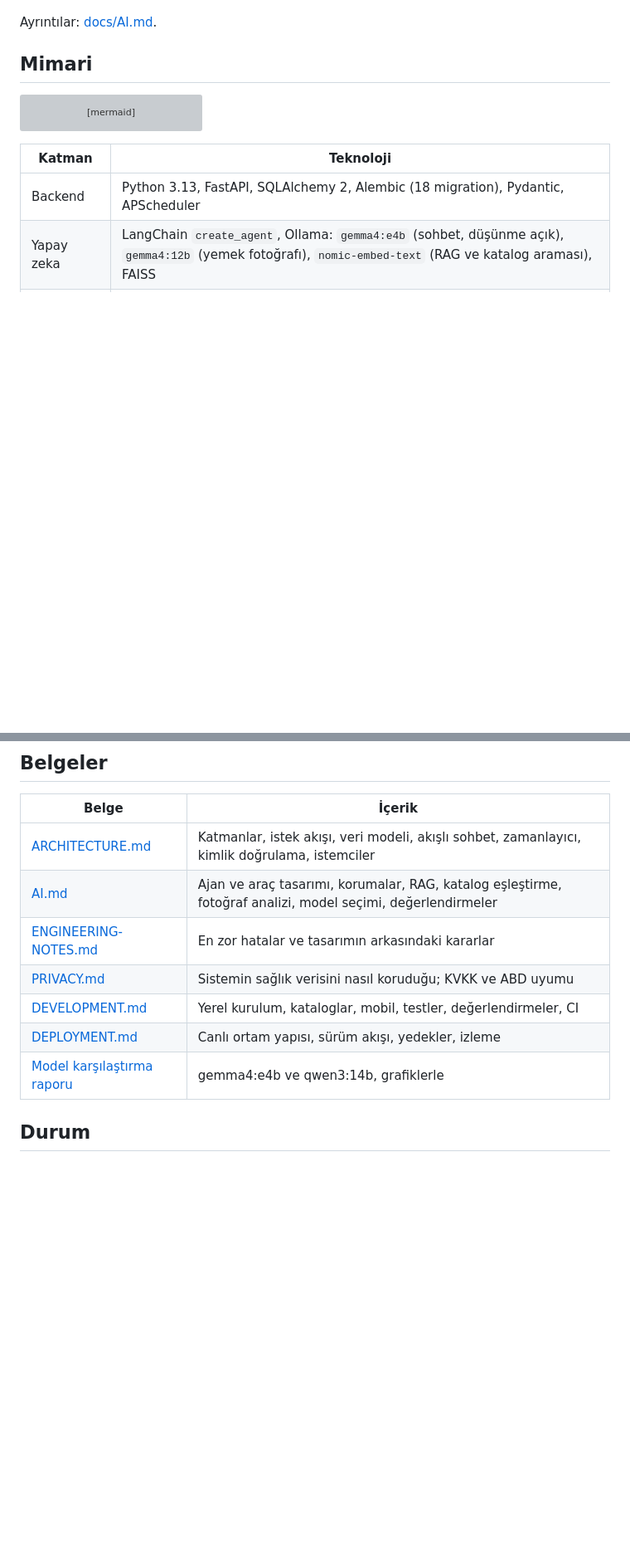
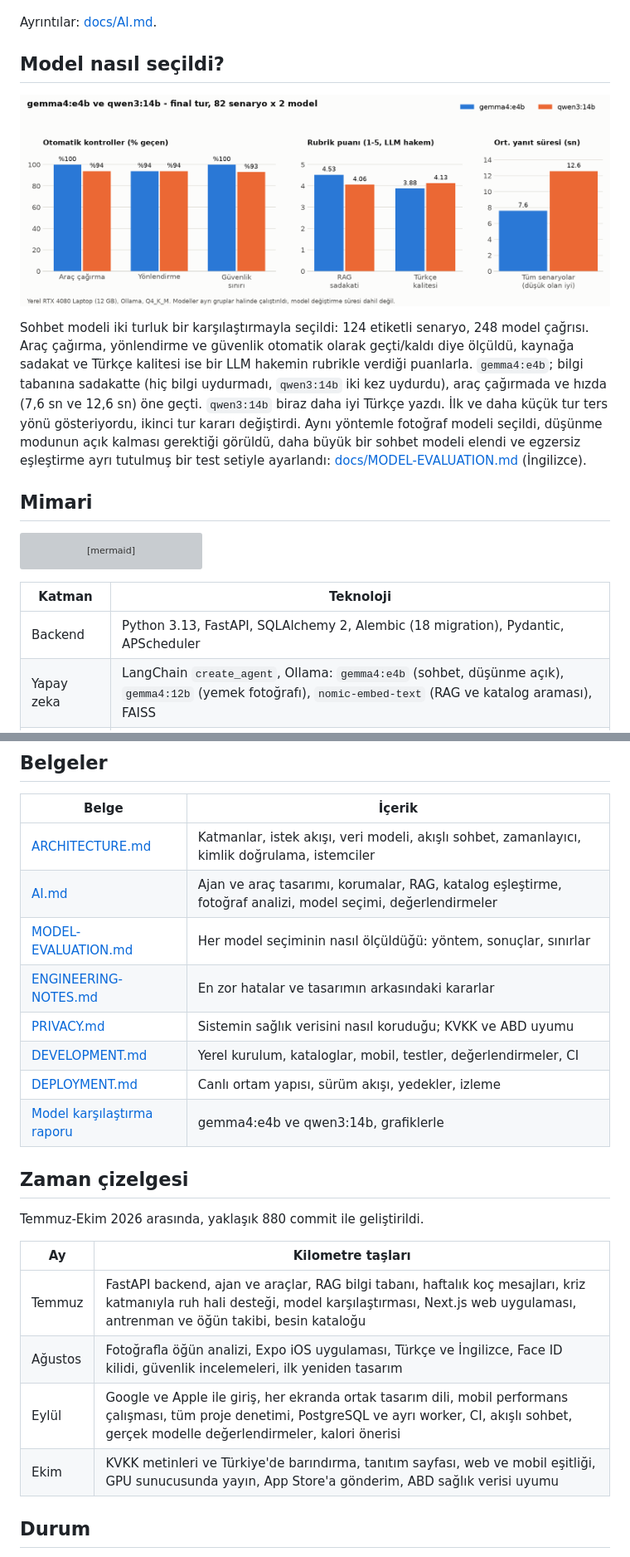
Before and after one commit to BoraErenErdem/pulse-coach, a Markdown page: README.tr.md, 2 parts joined by grey strips. Shown: that part at 83% size. Rendered like a GitHub page; pictures changed too: docs/images/model-comparison-tr.png (added); blank space fills up the shorter version; grey boxes are pictures that could not be loaded.

```diff
--- a/README.tr.md
+++ b/README.tr.md
@@ -96,6 +96,18 @@ flowchart LR
   248 çağrı), yanıt uzunluğu ve gecikme ölçümleri.
 
 Ayrıntılar: [docs/AI.md](docs/AI.md).
+
+## Model nasıl seçildi?
+
+<p align="center"><img src="docs/images/model-comparison-tr.png" alt="gemma4:e4b ve qwen3:14b: otomatik kontroller, rubrik puanları ve yanıt süresi" width="860"></p>
+
+Sohbet modeli iki turluk bir karşılaştırmayla seçildi: 124 etiketli senaryo, 248 model çağrısı. Araç çağırma,
+yönlendirme ve güvenlik otomatik olarak geçti/kaldı diye ölçüldü, kaynağa sadakat ve Türkçe kalitesi ise bir LLM
+hakemin rubrikle verdiği puanlarla. `gemma4:e4b`; bilgi tabanına sadakatte (hiç bilgi uydurmadı, `qwen3:14b` iki kez
+uydurdu), araç çağırmada ve hızda (7,6 sn ve 12,6 sn) öne geçti. `qwen3:14b` biraz daha iyi Türkçe yazdı. İlk ve daha
+küçük tur ters yönü gösteriyordu, ikinci tur kararı değiştirdi. Aynı yöntemle fotoğraf modeli seçildi, düşünme
+modunun açık kalması gerektiği görüldü, daha büyük bir sohbet modeli elendi ve egzersiz eşleştirme ayrı tutulmuş bir
+test setiyle ayarlandı: [docs/MODEL-EVALUATION.md](docs/MODEL-EVALUATION.md) (İngilizce).
 
 ## Mimari
 
@@ -195,11 +207,23 @@ değerlendirmeler için: [docs/DEVELOPMENT.md](docs/DEVELOPMENT.md#catalogs).
 |---|---|
 | [ARCHITECTURE.md](docs/ARCHITECTURE.md) | Katmanlar, istek akışı, veri modeli, akışlı sohbet, zamanlayıcı, kimlik doğrulama, istemciler |
 | [AI.md](docs/AI.md) | Ajan ve araç tasarımı, korumalar, RAG, katalog eşleştirme, fotoğraf analizi, model seçimi, değerlendirmeler |
+| [MODEL-EVALUATION.md](docs/MODEL-EVALUATION.md) | Her model seçiminin nasıl ölçüldüğü: yöntem, sonuçlar, sınırlar |
 | [ENGINEERING-NOTES.md](docs/ENGINEERING-NOTES.md) | En zor hatalar ve tasarımın arkasındaki kararlar |
 | [PRIVACY.md](docs/PRIVACY.md) | Sistemin sağlık verisini nasıl koruduğu; KVKK ve ABD uyumu |
 | [DEVELOPMENT.md](docs/DEVELOPMENT.md) | Yerel kurulum, kataloglar, mobil, testler, değerlendirmeler, CI |
 | [DEPLOYMENT.md](docs/DEPLOYMENT.md) | Canlı ortam yapısı, sürüm akışı, yedekler, izleme |
 | [Model karşılaştırma raporu](backend/eval/results/model_comparison.md) | gemma4:e4b ve qwen3:14b, grafiklerle |
+
+## Zaman çizelgesi
+
+Temmuz-Ekim 2026 arasında, yaklaşık 880 commit ile geliştirildi.
+
+| Ay | Kilometre taşları |
+|---|---|
+| Temmuz | FastAPI backend, ajan ve araçlar, RAG bilgi tabanı, haftalık koç mesajları, kriz katmanıyla ruh hali desteği, model karşılaştırması, Next.js web uygulaması, antrenman ve öğün takibi, besin kataloğu |
+| Ağustos | Fotoğrafla öğün analizi, Expo iOS uygulaması, Türkçe ve İngilizce, Face ID kilidi, güvenlik incelemeleri, ilk yeniden tasarım |
+| Eylül | Google ve Apple ile giriş, her ekranda ortak tasarım dili, mobil performans çalışması, tüm proje denetimi, PostgreSQL ve ayrı worker, CI, akışlı sohbet, gerçek modelle değerlendirmeler, kalori önerisi |
+| Ekim | KVKK metinleri ve Türkiye'de barındırma, tanıtım sayfası, web ve mobil eşitliği, GPU sunucusunda yayın, App Store'a gönderim, ABD sağlık verisi uyumu |
 
 ## Durum
 
```
Also changed, not shown: other parts of README.tr.md (+1 -1 lines), README.md (+24 -1 lines), docs/AI.md (+4 -2 lines), docs/MODEL-EVALUATION.md (added, +194 -0 lines), docs/images/model-comparison-en.png (added).
